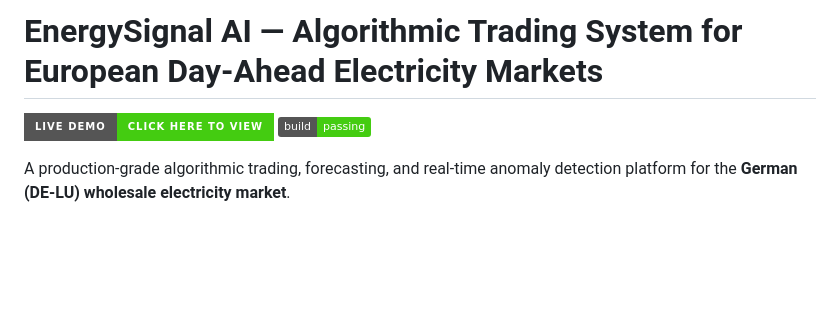
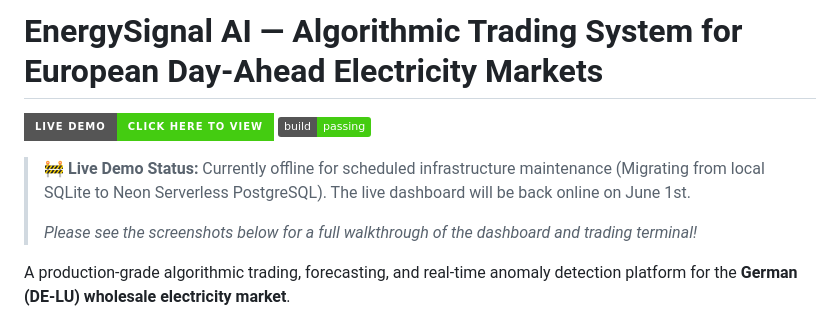
Before and after one commit to NihalPN/Energysignal-Ai, a Markdown page: README.md, the part around the change. Rendered like a GitHub page; badges without logos; blank space fills up the shorter version.

```diff
--- a/README.md
+++ b/README.md
@@ -1,8 +1,16 @@
 # EnergySignal AI — Algorithmic Trading System for European Day-Ahead Electricity Markets
+
+
+
 
 [![Live Demo](https://img.shields.io/badge/Live_Demo-Click_Here_to_View-brightgreen?style=for-the-badge&logo=render)](https://energysignalai.onrender.com/)
 [![CI/CD Pipeline](https://img.shields.io/badge/build-passing-brightgreen?logo=github)](https://github.com/NihalPN/Energysignal-Ai/actions)
 
+
+> **🚧 Live Demo Status:** Currently offline for scheduled infrastructure maintenance (Migrating from local SQLite to Neon Serverless PostgreSQL). The live dashboard will be back online on June 1st.
+>
+> *Please see the screenshots below for a full walkthrough of the dashboard and trading terminal!*
+>
 A production-grade algorithmic trading, forecasting, and real-time anomaly detection platform for the **German (DE-LU) wholesale electricity market**.
 
 Engineered to operate within constrained local hardware (e.g., standard 8GB RAM laptops) while scaling seamlessly to serverless cloud deployments. The platform features a dual-interface architecture: a zero-latency **Decoupled Web Terminal** and a high-performance **PyQt6 Desktop Client**.
```
